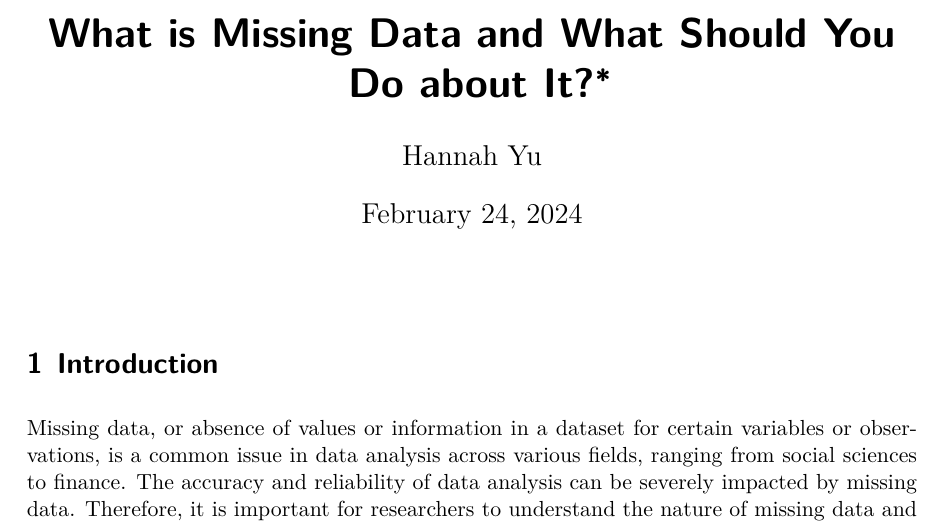
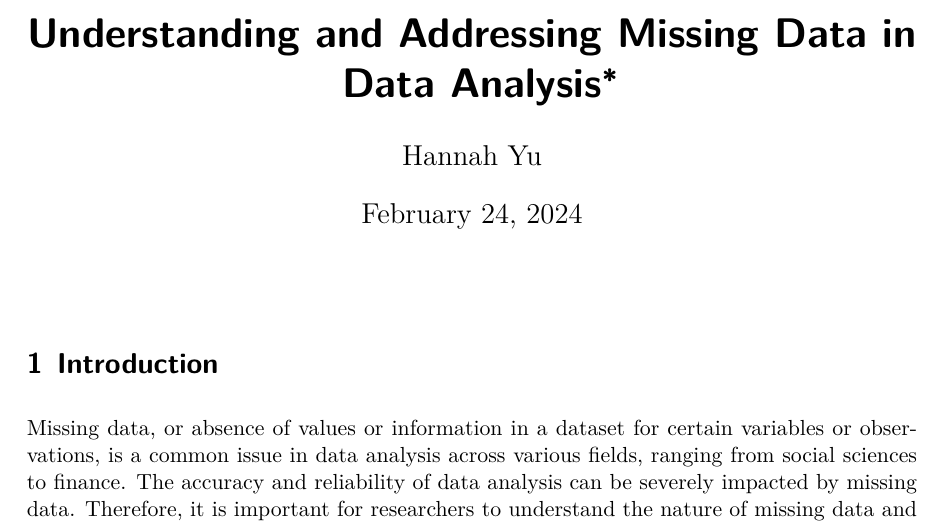
Before and after one commit to hannahyu07/what-is-missing-data, a Quarto document (paper.qmd): part of page 1 of 3, cut at the place of the change. The pictures show the output file paper.pdf that the author committed with the source.

Commit message:
change name

```diff
--- a/paper.qmd
+++ b/paper.qmd
@@ -1,5 +1,5 @@
 ---
-title: "What is Missing Data and What Should You Do about It?"
+title: "Understanding and Addressing Missing Data in Data Analysis"
 author:
   - Hannah Yu
 thanks: "Code and data are available at: https://github.com/hannahyu07/what-is-missing-data. Thank you to Diana Liu for your peer review."
```
Also changed, not shown: paper.pdf.
